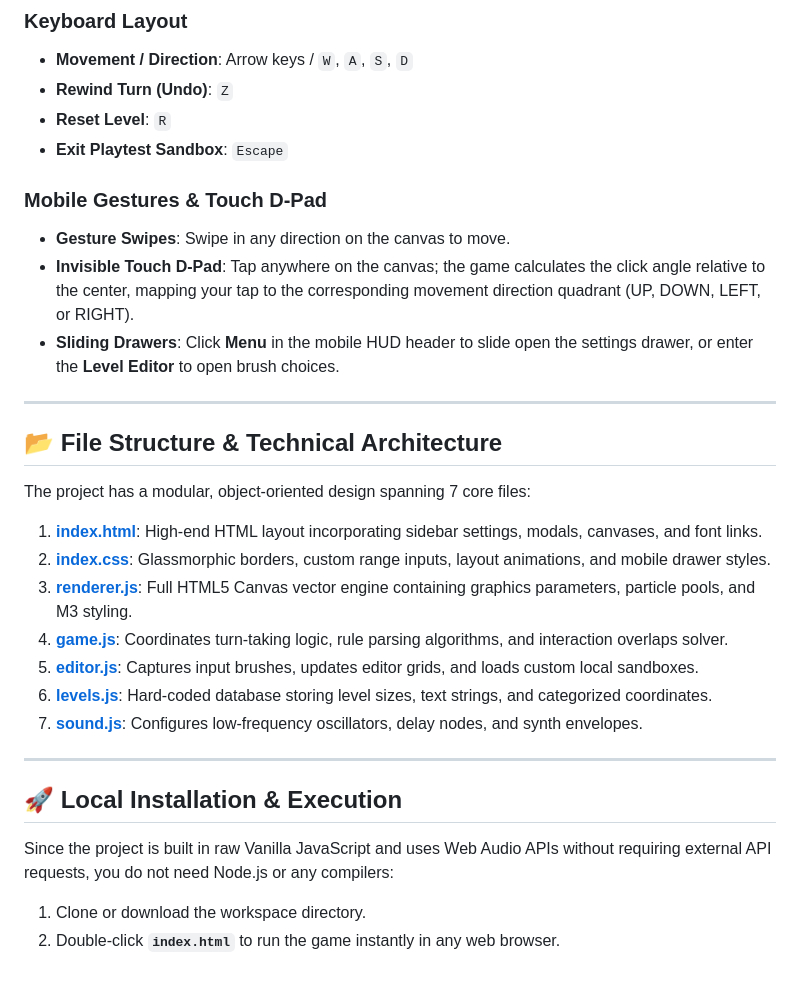
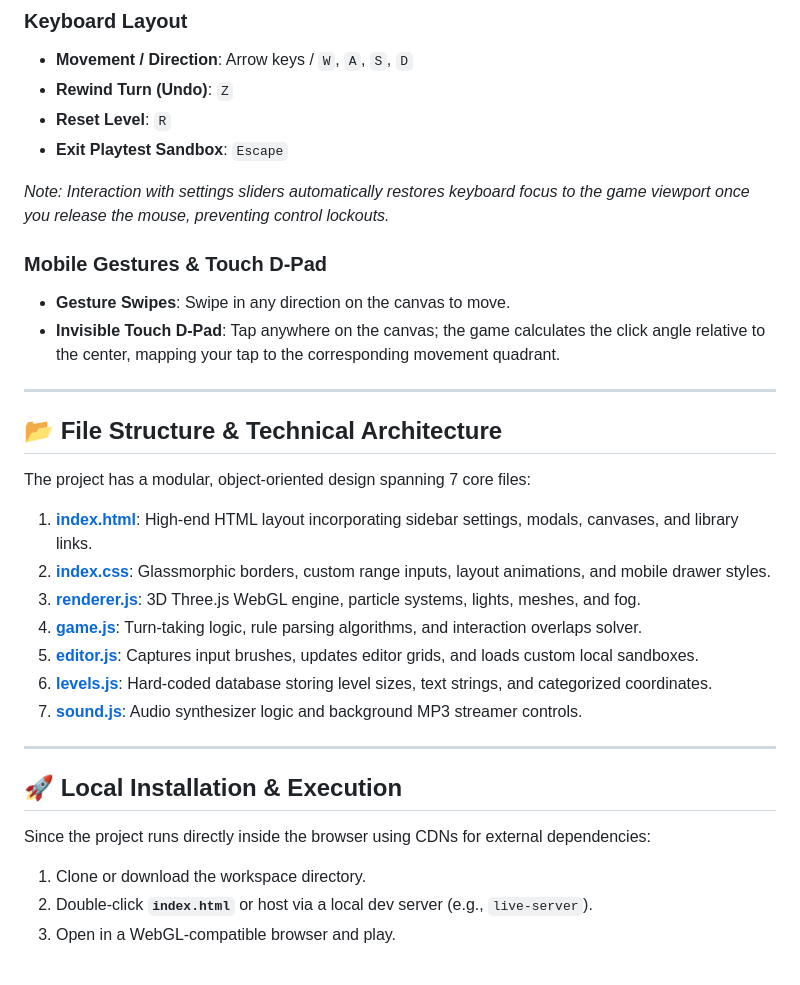
Before and after one commit to enzocage/enzo-is-you, a Markdown page: README.md, the part around one of its changes. Drawn GitHub-style.

```diff
--- a/README.md
+++ b/README.md
@@ -116,29 +108,30 @@ Design, test, and save your own levels with the built-in Sandbox suite:
 - **Reset Level**: `R`
 - **Exit Playtest Sandbox**: `Escape`
 
+*Note: Interaction with settings sliders automatically restores keyboard focus to the game viewport once you release the mouse, preventing control lockouts.*
+
 ### Mobile Gestures & Touch D-Pad
 - **Gesture Swipes**: Swipe in any direction on the canvas to move.
-- **Invisible Touch D-Pad**: Tap anywhere on the canvas; the game calculates the click angle relative to the center, mapping your tap to the corresponding movement direction quadrant (UP, DOWN, LEFT, or RIGHT).
-- **Sliding Drawers**: Click **Menu** in the mobile HUD header to slide open the settings drawer, or enter the **Level Editor** to open brush choices.
+- **Invisible Touch D-Pad**: Tap anywhere on the canvas; the game calculates the click angle relative to the center, mapping your tap to the corresponding movement quadrant.
 
 ---
 
 ## 📂 File Structure & Technical Architecture
 
 The project has a modular, object-oriented design spanning 7 core files:
-1. **[index.html](file:///c:/Users/enzoc/Desktop/AI%20Code/baba%20is%20you/index.html)**: High-end HTML layout incorporating sidebar settings, modals, canvases, and font links.
+1. **[index.html](file:///c:/Users/enzoc/Desktop/AI%20Code/baba%20is%20you/index.html)**: High-end HTML layout incorporating sidebar settings, modals, canvases, and library links.
 2. **[index.css](file:///c:/Users/enzoc/Desktop/AI%20Code/baba%20is%20you/index.css)**: Glassmorphic borders, custom range inputs, layout animations, and mobile drawer styles.
-3. **[renderer.js](file:///c:/Users/enzoc/Desktop/AI%20Code/baba%20is%20you/renderer.js)**: Full HTML5 Canvas vector engine containing graphics parameters, particle pools, and M3 styling.
-4. **[game.js](file:///c:/Users/enzoc/Desktop/AI%20Code/baba%20is%20you/game.js)**: Coordinates turn-taking logic, rule parsing algorithms, and interaction overlaps solver.
+3. **[renderer.js](file:///c:/Users/enzoc/Desktop/AI%20Code/baba%20is%20you/renderer.js)**: 3D Three.js WebGL engine, particle systems, lights, meshes, and fog.
+4. **[game.js](file:///c:/Users/enzoc/Desktop/AI%20Code/baba%20is%20you/game.js)**: Turn-taking logic, rule parsing algorithms, and interaction overlaps solver.
 5. **[editor.js](file:///c:/Users/enzoc/Desktop/AI%20Code/baba%20is%20you/editor.js)**: Captures input brushes, updates editor grids, and loads custom local sandboxes.
 6. **[levels.js](file:///c:/Users/enzoc/Desktop/AI%20Code/baba%20is%20you/levels.js)**: Hard-coded database storing level sizes, text strings, and categorized coordinates.
-7. **[sound.js](file:///c:/Users/enzoc/Desktop/AI%20Code/baba%20is%20you/sound.js)**: Configures low-frequency oscillators, delay nodes, and synth envelopes.
+7. **[sound.js](file:///c:/Users/enzoc/Desktop/AI%20Code/baba%20is%20you/sound.js)**: Audio synthesizer logic and background MP3 streamer controls.
 
 ---
 
 ## 🚀 Local Installation & Execution
 
-Since the project is built in raw Vanilla JavaScript and uses Web Audio APIs without requiring external API requests, you do not need Node.js or any compilers:
-
+Since the project runs directly inside the browser using CDNs for external dependencies:
 1. Clone or download the workspace directory.
-2. Double-click **`index.html`** to run the game instantly in any web browser.
+2. Double-click **`index.html`** or host via a local dev server (e.g., `live-server`).
+3. Open in a WebGL-compatible browser and play.
```
Also changed, not shown: other parts of README.md (+35 -43 lines).
